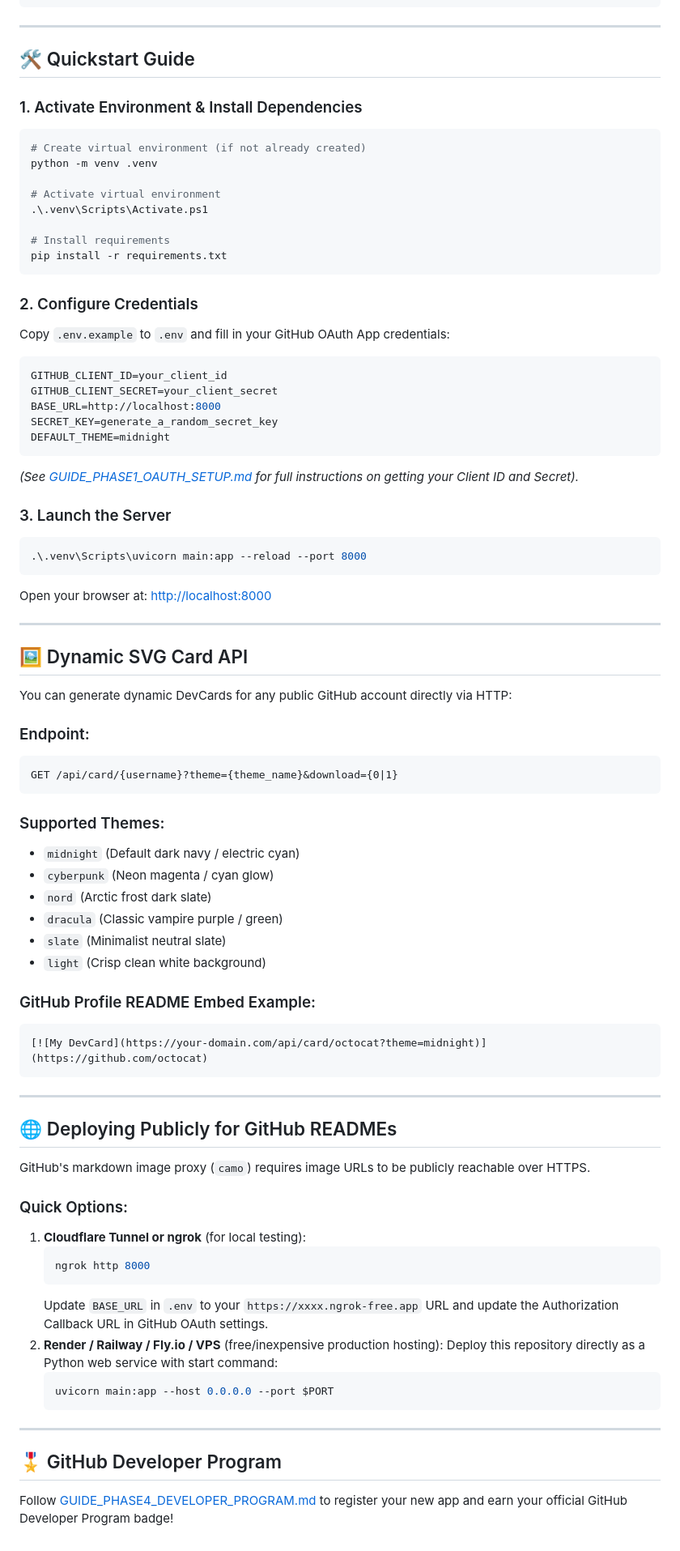
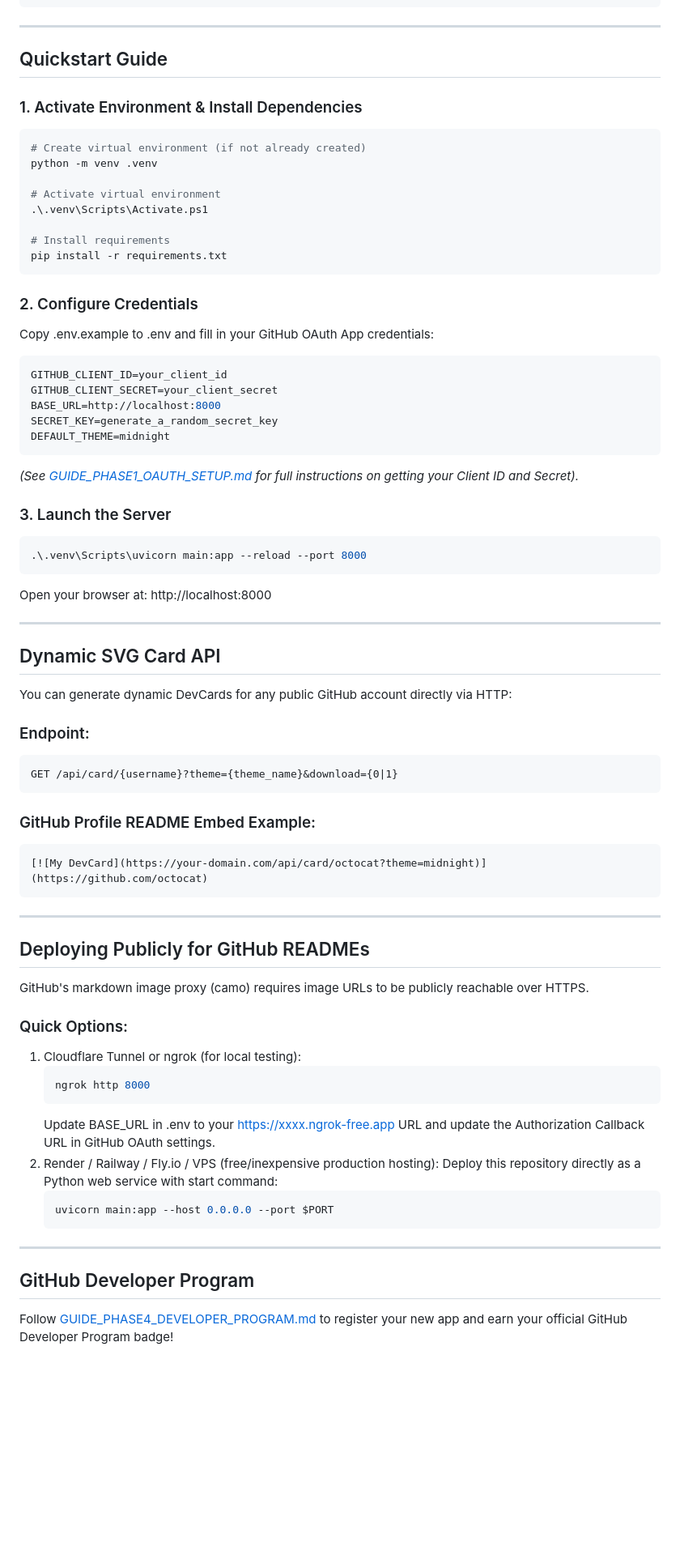
Before and after one commit to titas-mahato/github-devcard, a Markdown page: README.md, the part around one of its changes. Shown at 81% size. GitHub-like rendering; blank space fills up the shorter version.

Commit message:
clean up readme formatting

````diff
--- a/README.md
+++ b/README.md
@@ -39,7 +39,7 @@ github-devcard/
 
 ---
 
-## 🛠️ Quickstart Guide
+## Quickstart Guide
 
 ### 1. Activate Environment & Install Dependencies
 
@@ -56,7 +56,7 @@ pip install -r requirements.txt
 
 ### 2. Configure Credentials
 
-Copy `.env.example` to `.env` and fill in your GitHub OAuth App credentials:
+Copy .env.example to .env and fill in your GitHub OAuth App credentials:
 
 ```env
 GITHUB_CLIENT_ID=your_client_id
@@ -74,11 +74,11 @@ DEFAULT_THEME=midnight
 .\.venv\Scripts\uvicorn main:app --reload --port 8000
 ```
 
-Open your browser at: [http://localhost:8000](http://localhost:8000)
+Open your browser at: http://localhost:8000
 
 ---
 
-## 🖼️ Dynamic SVG Card API
+## Dynamic SVG Card API
 
 You can generate dynamic DevCards for any public GitHub account directly via HTTP:
 
@@ -87,14 +87,6 @@ You can generate dynamic DevCards for any public GitHub account directly via HTT
 GET /api/card/{username}?theme={theme_name}&download={0|1}
 ```
 
-### Supported Themes:
-- `midnight` (Default dark navy / electric cyan)
-- `cyberpunk` (Neon magenta / cyan glow)
-- `nord` (Arctic frost dark slate)
-- `dracula` (Classic vampire purple / green)
-- `slate` (Minimalist neutral slate)
-- `light` (Crisp clean white background)
-
 ### GitHub Profile README Embed Example:
 ```markdown
 [![My DevCard](https://your-domain.com/api/card/octocat?theme=midnight)](https://github.com/octocat)
@@ -102,17 +94,17 @@ GET /api/card/{username}?theme={theme_name}&download={0|1}
 
 ---
 
-## 🌐 Deploying Publicly for GitHub READMEs
+## Deploying Publicly for GitHub READMEs
 
-GitHub's markdown image proxy (`camo`) requires image URLs to be publicly reachable over HTTPS.
+GitHub's markdown image proxy (camo) requires image URLs to be publicly reachable over HTTPS.
 
 ### Quick Options:
-1. **Cloudflare Tunnel or ngrok** (for local testing):
+1. Cloudflare Tunnel or ngrok (for local testing):
    ```bash
    ngrok http 8000
    ```
-   Update `BASE_URL` in `.env` to your `https://xxxx.ngrok-free.app` URL and update the Authorization Callback URL in GitHub OAuth settings.
-2. **Render / Railway / Fly.io / VPS** (free/inexpensive production hosting):
+   Update BASE_URL in .env to your https://xxxx.ngrok-free.app URL and update the Authorization Callback URL in GitHub OAuth settings.
+2. Render / Railway / Fly.io / VPS (free/inexpensive production hosting):
    Deploy this repository directly as a Python web service with start command:
    ```bash
    uvicorn main:app --host 0.0.0.0 --port $PORT
@@ -120,6 +112,6 @@ GitHub's markdown image proxy (`camo`) requires image URLs to be publicly reacha
 
 ---
 
-## 🎖️ GitHub Developer Program
+## GitHub Developer Program
 
 Follow [GUIDE_PHASE4_DEVELOPER_PROGRAM.md](GUIDE_PHASE4_DEVELOPER_PROGRAM.md) to register your new app and earn your official GitHub Developer Program badge!
````
Also changed, not shown: other parts of README.md (+11 -11 lines).
